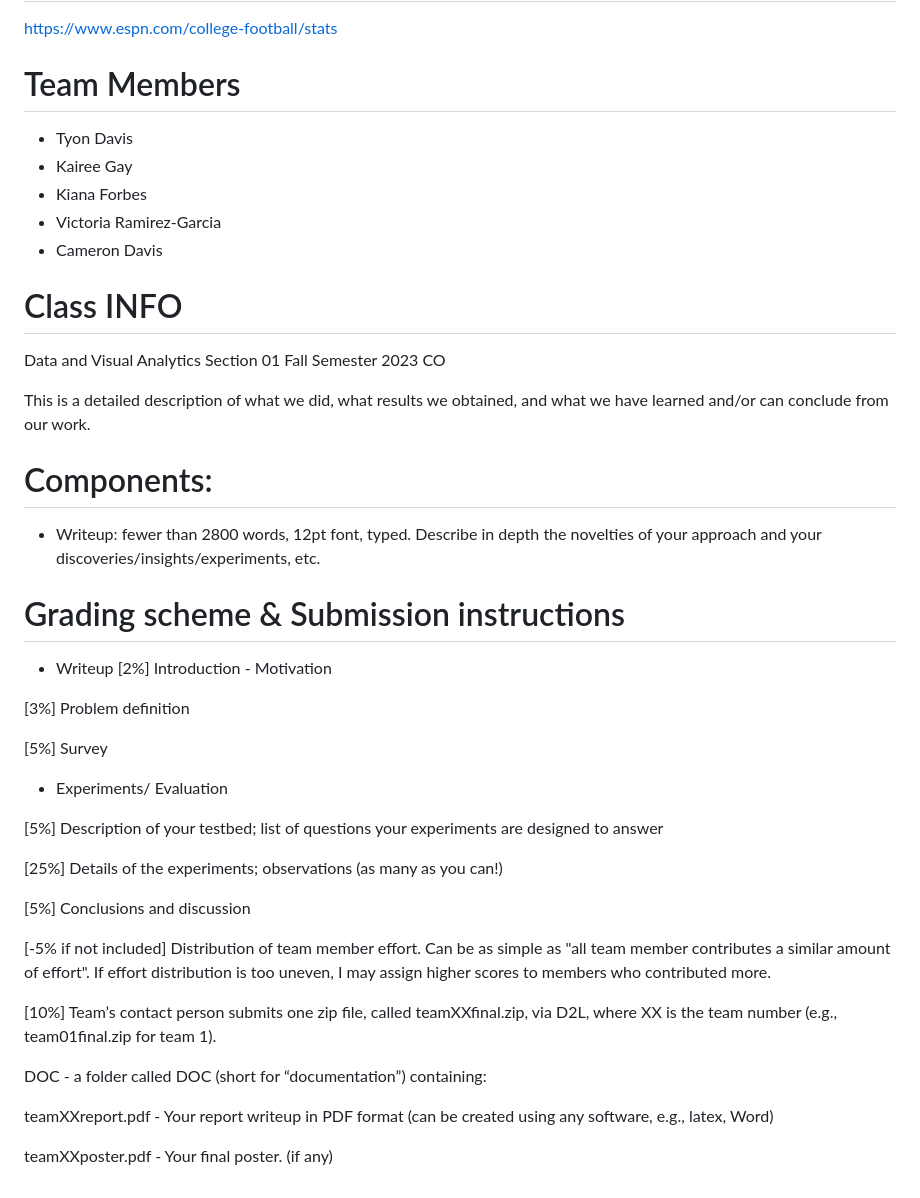
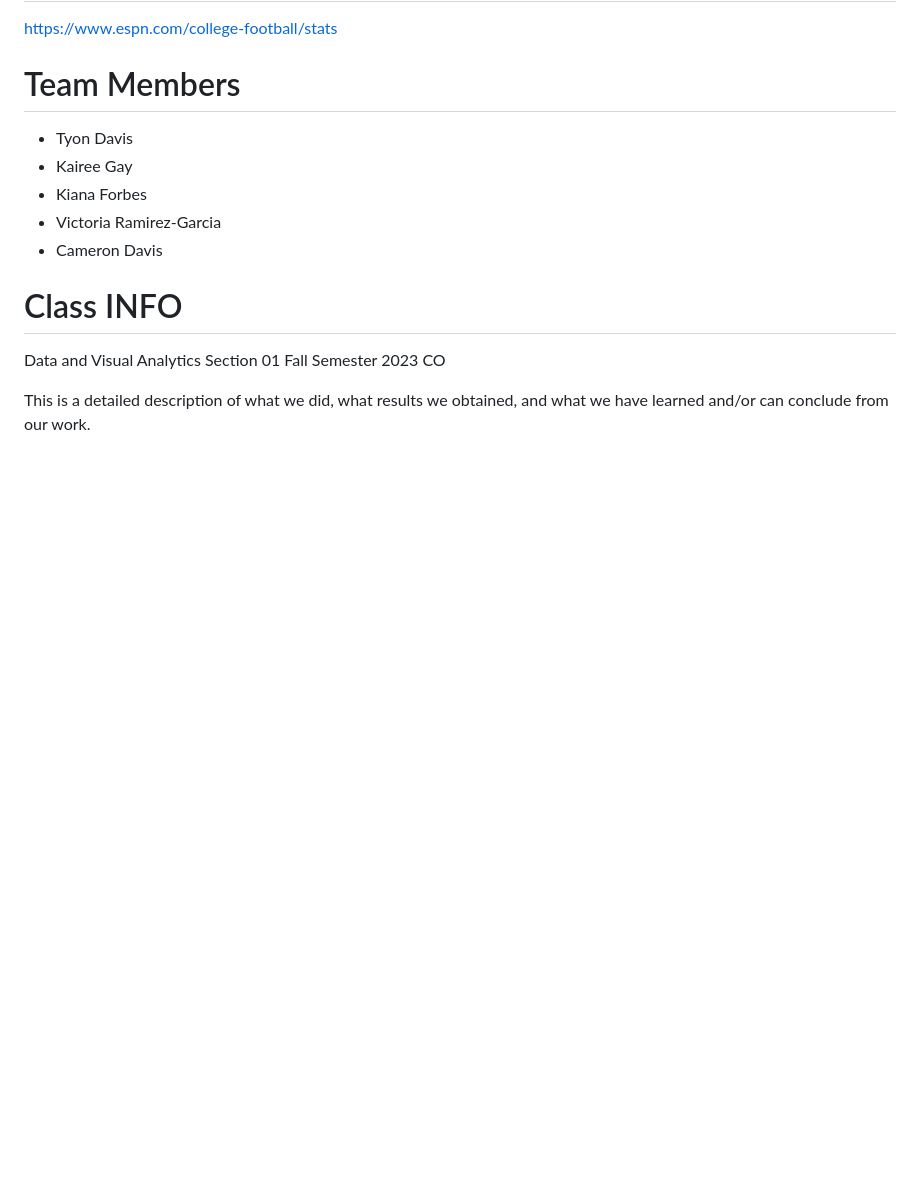
Before and after one commit to Davis-Ty/ESPN, a Markdown page: README.md, the part around the change. Drawn GitHub-style; blank space fills up the shorter version.

```diff
--- a/README.md
+++ b/README.md
@@ -69,42 +69,3 @@ https://www.espn.com/college-football/stats
 Data and Visual Analytics Section 01 Fall Semester 2023 CO
 
 This is a detailed description of what we did, what results we obtained, and what we have learned and/or can conclude from our work.
-
-
-
-# Components:
-
-- Writeup: fewer than 2800 words, 12pt font, typed. Describe in depth the novelties of your approach and your     discoveries/insights/experiments, etc.
-
-
-# Grading scheme & Submission instructions
-
-- Writeup
-[2%] Introduction - Motivation
-
-[3%] Problem definition
-
-[5%] Survey
-
-
-
-
-- Experiments/ Evaluation
-
-[5%] Description of your testbed; list of questions your experiments are designed to answer
-
-[25%] Details of the experiments; observations (as many as you can!)
-
-[5%] Conclusions and discussion
-
-
-[-5% if not included] Distribution of team member effort. Can be as simple as "all team member contributes a similar amount of effort". If effort distribution is too uneven, I may assign higher scores to members who contributed more.
-
-[10%] Team’s contact person submits one zip file, called teamXXfinal.zip, via D2L, where XX is the team number (e.g., team01final.zip for team 1).
-
-
-DOC - a folder called DOC (short for “documentation”) containing:
-
-teamXXreport.pdf - Your report writeup in PDF format (can be created using any software, e.g., latex, Word)
-
-teamXXposter.pdf - Your final poster. (if any)
```
